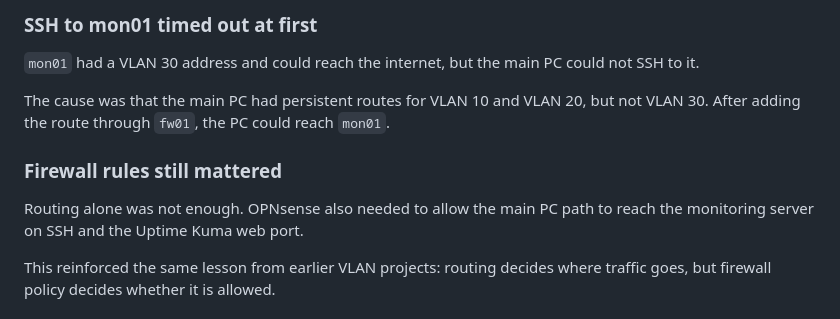
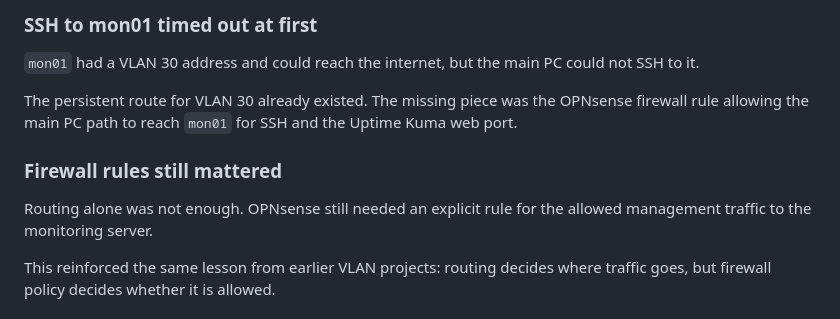
Before and after one commit to repo-sudo/infrastructure-portfolio, a Markdown page: projects/13-lab-monitoring-uptime-kuma/README.md, the part around the change. Drawn GitHub-style.

Commit message:
Correct mon01 firewall troubleshooting note

```diff
--- a/projects/13-lab-monitoring-uptime-kuma/README.md
+++ b/projects/13-lab-monitoring-uptime-kuma/README.md
@@ -87,11 +87,11 @@ nslookup <monitoring-hostname> <dns-server>
 
 `mon01` had a VLAN 30 address and could reach the internet, but the main PC could not SSH to it.
 
-The cause was that the main PC had persistent routes for VLAN 10 and VLAN 20, but not VLAN 30. After adding the route through `fw01`, the PC could reach `mon01`.
+The persistent route for VLAN 30 already existed. The missing piece was the OPNsense firewall rule allowing the main PC path to reach `mon01` for SSH and the Uptime Kuma web port.
 
 ### Firewall rules still mattered
 
-Routing alone was not enough. OPNsense also needed to allow the main PC path to reach the monitoring server on SSH and the Uptime Kuma web port.
+Routing alone was not enough. OPNsense still needed an explicit rule for the allowed management traffic to the monitoring server.
 
 This reinforced the same lesson from earlier VLAN projects: routing decides where traffic goes, but firewall policy decides whether it is allowed.
 
```
